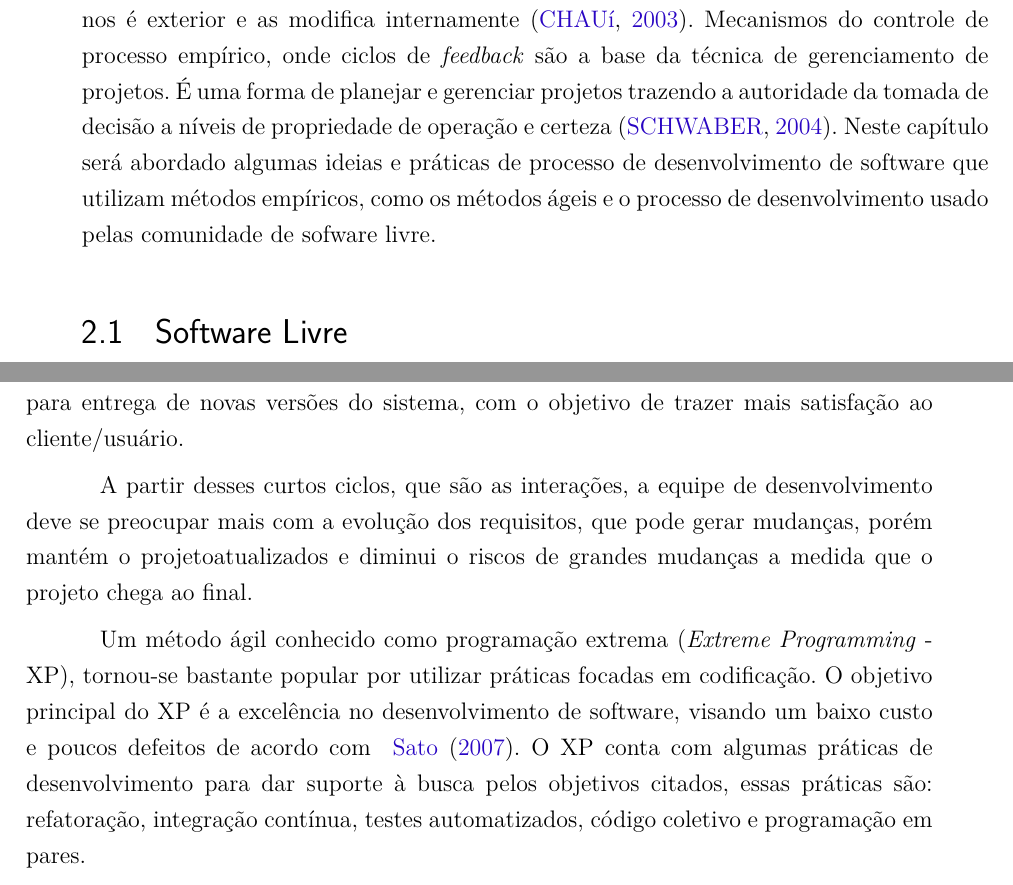
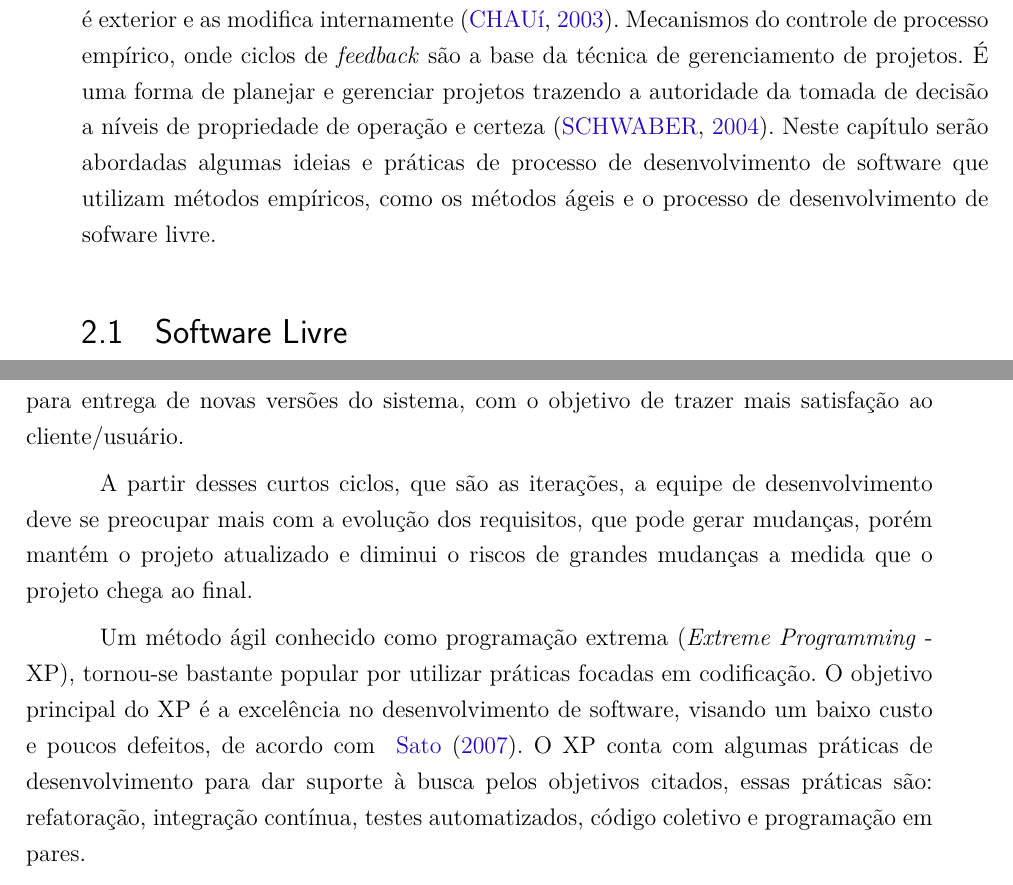
Before and after one commit to riurick/tcc_texto, a LaTeX thesis (tcc.tex, which reads capitulos/2-desenvolvimento-empirico.tex): two parts of pages 27 and 30 of 111, joined at a grey line, cut so that both start at the same text. Compiled offline with pdfLaTeX.

Commit message:
update capitulo 2

```diff
--- a/capitulos/2-desenvolvimento-empirico.tex
+++ b/capitulos/2-desenvolvimento-empirico.tex
@@ -9,9 +9,9 @@ Mecanismos do controle de processo empírico, onde ciclos de \emph{feedback} sã
 %
 É uma forma de planejar e gerenciar projetos trazendo a autoridade da tomada de decisão a níveis de propriedade de operação e certeza~\cite{Schwaber2004}.
 %
-Neste capítulo será abordado algumas ideias e práticas de processo de desenvolvimento
+Neste capítulo serão abordadas algumas ideias e práticas de processo de desenvolvimento
 de software que utilizam métodos empíricos, como os métodos ágeis e o processo
-de desenvolvimento usado pelas comunidade de sofware livre.
+de desenvolvimento de sofware livre.
 %
 \section{Software Livre}
 
@@ -142,16 +142,16 @@ Sobre mudanças ~\citeonline{corbucci2011} fala que a habilidade de responder à
 
 Os projetos ágeis também buscam estabelecer um tempo determinado e curto para entrega de novas versões do sistema, com o objetivo de trazer mais satisfação ao cliente/usuário.
 
-A partir desses curtos ciclos, que são as interações, a equipe de desenvolvimento
+A partir desses curtos ciclos, que são as iterações, a equipe de desenvolvimento
 deve se preocupar mais com a evolução dos requisitos, que pode gerar mudanças, porém
-mantém o projetoatualizados e diminui o riscos de grandes mudanças a medida que o
+mantém o projeto atualizado e diminui o riscos de grandes mudanças a medida que o
 projeto chega ao final.
 
 Um método ágil conhecido como programação extrema (\emph{Extreme Programming} - XP),
 tornou-se bastante popular por utilizar práticas focadas em codificação.
 %
 O objetivo principal do XP é a excelência no desenvolvimento de software, visando
-um baixo custo e poucos defeitos de acordo com ~\citeonline{sato2007}. O XP conta com algumas práticas de desenvolvimento para dar suporte à busca pelos objetivos citados, essas práticas são: refatoração, integração contínua, testes automatizados, código coletivo e programação em pares.
+um baixo custo e poucos defeitos, de acordo com ~\citeonline{sato2007}. O XP conta com algumas práticas de desenvolvimento para dar suporte à busca pelos objetivos citados, essas práticas são: refatoração, integração contínua, testes automatizados, código coletivo e programação em pares.
 
 Em suma, o ambiente de desenvolvimento que este trabalho está inserido é baseado em métodos de desenvolvimento empíricos de software, como XP e Software Livre, buscando seguir os princípios ágeis para o desenvolvimento de software livre, que será especificado no capítulo 5.
 
```
Also changed, not shown: capitulos/2-desenvolvimento-empirico.tex (2 more changed lines).
